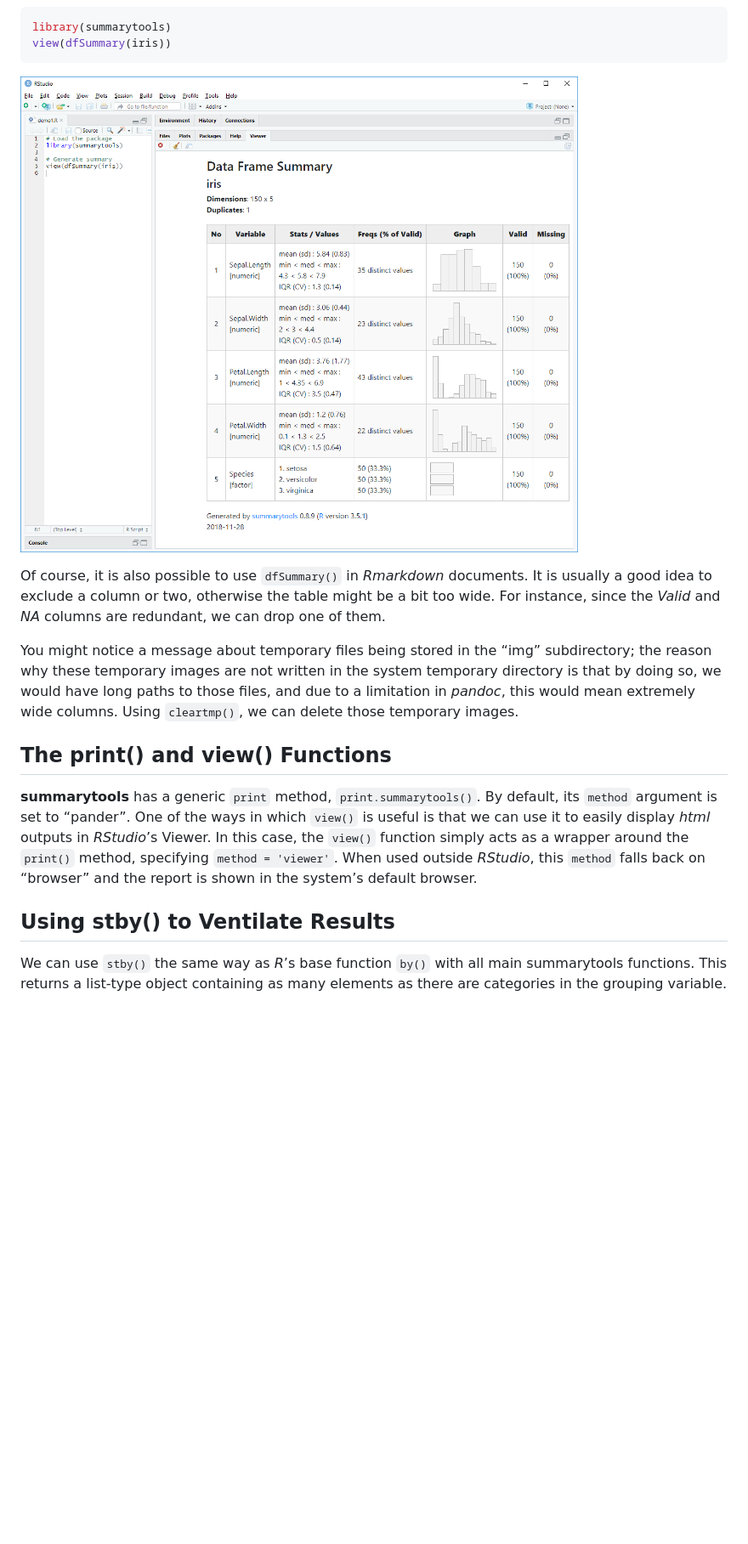
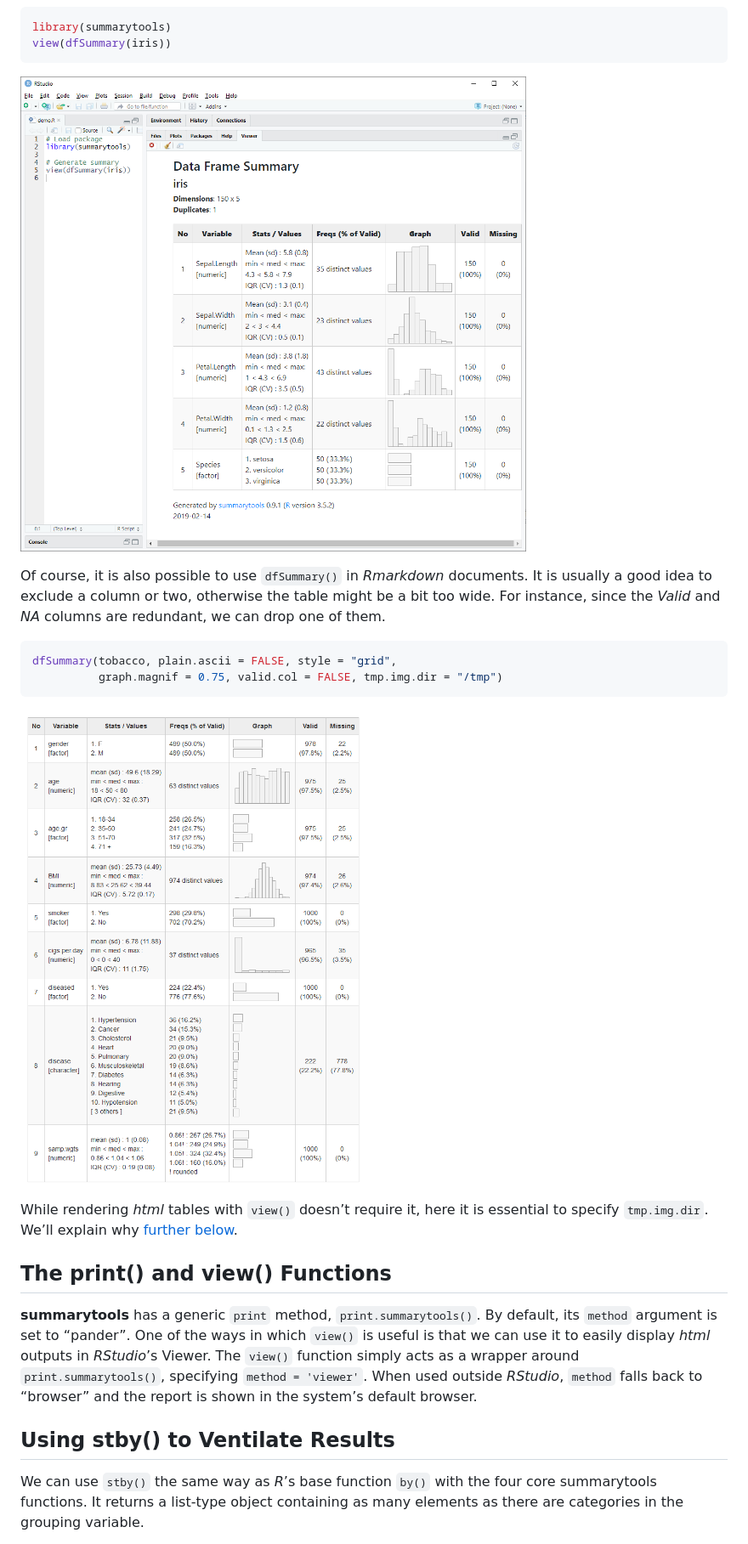
Before and after one commit to dcomtois/summarytools, a Markdown page: README.md, the part around the change printed below. Shown: that part at 85% size. GitHub-like rendering; pictures changed too: img/dfSummary_in_RStudio_Viewer.png; blank space fills up the shorter version.

Commit message:
Readme + Intro vignette update

````diff
--- a/README.md
+++ b/README.md
@@ -273,26 +279,31 @@ documents. It is usually a good idea to exclude a column or two,
 otherwise the table might be a bit too wide. For instance, since the
 *Valid* and *NA* columns are redundant, we can drop one of them.
 
-You might notice a message about temporary files being stored in the
-“img” subdirectory; the reason why these temporary images are not
-written in the system temporary directory is that by doing so, we would
-have long paths to those files, and due to a limitation in *pandoc*,
-this would mean extremely wide columns. Using `cleartmp()`, we can
-delete those temporary images.
+``` r
+dfSummary(tobacco, plain.ascii = FALSE, style = "grid",
+          graph.magnif = 0.75, valid.col = FALSE, tmp.img.dir = "/tmp")
+```
+
+![dfSummary-rendered-markdown](img/dfSummary-render-in-markdown.png)
+
+While rendering *html* tables with `view()` doesn’t require it, here it
+is essential to specify `tmp.img.dir`. We’ll explain why [further
+below](#tmp-img-dir).
 
 ## The print() and view() Functions
 
 **summarytools** has a generic `print` method, `print.summarytools()`.
 By default, its `method` argument is set to “pander”. One of the ways in
 which `view()` is useful is that we can use it to easily display *html*
-outputs in *RStudio*’s Viewer. In this case, the `view()` function
-simply acts as a wrapper around the `print()` method, specifying `method
-= 'viewer'`. When used outside *RStudio*, this `method` falls back on
-“browser” and the report is shown in the system’s default browser.
+outputs in *RStudio*’s Viewer. The `view()` function simply acts as a
+wrapper around `print.summarytools()`, specifying `method = 'viewer'`.
+When used outside *RStudio*, `method` falls back to “browser” and the
+report is shown in the system’s default browser.
 
 ## Using stby() to Ventilate Results
 
-We can use `stby()` the same way as *R*’s base function `by()` with all
-main summarytools functions. This returns a list-type object containing
-as many elements as there are categories in the grouping variable.
+We can use `stby()` the same way as *R*’s base function `by()` with the
+four core summarytools functions. It returns a list-type object
+containing as many elements as there are categories in the grouping
+variable.
 
````
Also changed, not shown: other parts of README.md (+310 -179 lines), vignettes/dfSummary_in_RStudio_Viewer.png, 2 other files.
